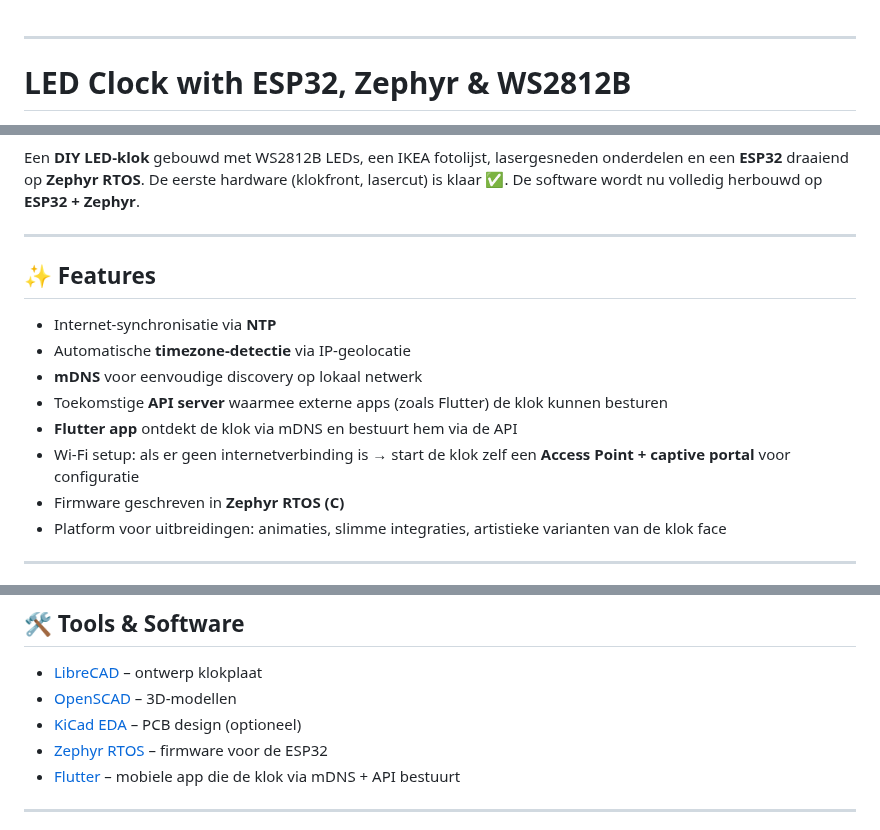
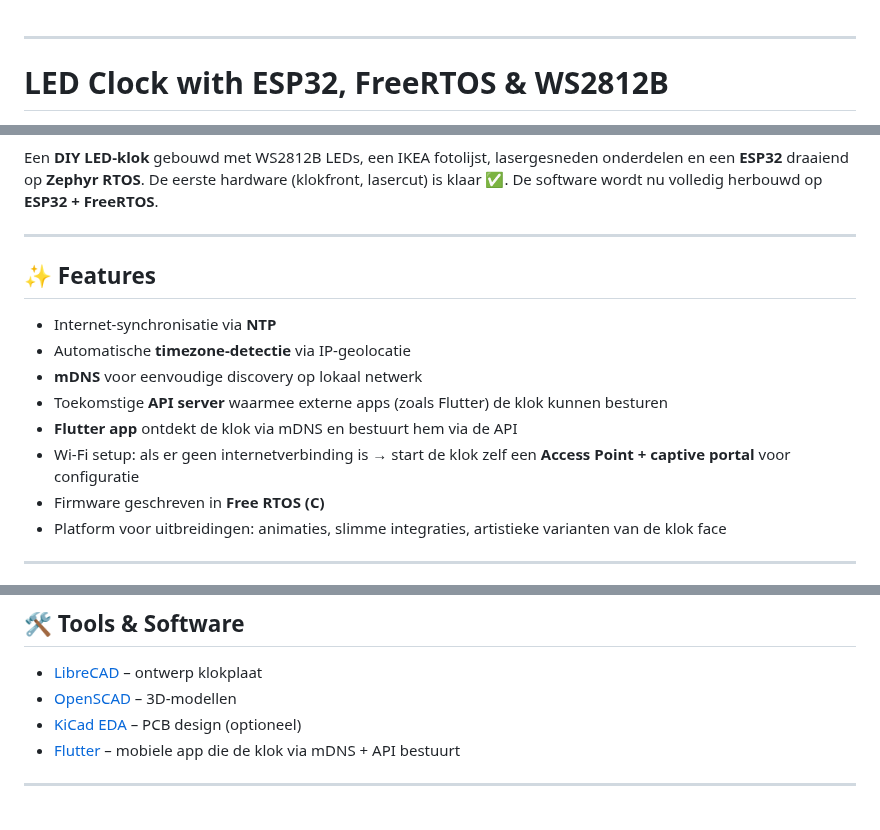
Before and after one commit to perry-amsterdam/led-clock, a Markdown page: README.md, 3 parts joined by grey strips. Drawn GitHub-style.

Commit message:
Updated README to FreeRTOS

```diff
--- a/README.md
+++ b/README.md
@@ -1,5 +1,5 @@
 ---
 
-# LED Clock with ESP32, Zephyr & WS2812B
+# LED Clock with ESP32, FreeRTOS & WS2812B
 
 ![GitHub License](https://img.shields.io/github/license/<jouw-username>/<jouw-repo>)
@@ -8,7 +7,7 @@
 ![WS2812B LEDs](https://img.shields.io/badge/LEDs-WS2812B-green)
 
 Een **DIY LED-klok** gebouwd met WS2812B LEDs, een IKEA fotolijst, lasergesneden onderdelen en een **ESP32** draaiend op **Zephyr RTOS**.
-De eerste hardware (klokfront, lasercut) is klaar ✅. De software wordt nu volledig herbouwd op **ESP32 + Zephyr**.
+De eerste hardware (klokfront, lasercut) is klaar ✅. De software wordt nu volledig herbouwd op **ESP32 + FreeRTOS**.
 
 ---
 
@@ -20,7 +19,7 @@ De eerste hardware (klokfront, lasercut) is klaar ✅. De software wordt nu voll
 * Toekomstige **API server** waarmee externe apps (zoals Flutter) de klok kunnen besturen
 * **Flutter app** ontdekt de klok via mDNS en bestuurt hem via de API
 * Wi-Fi setup: als er geen internetverbinding is → start de klok zelf een **Access Point + captive portal** voor configuratie
-* Firmware geschreven in **Zephyr RTOS (C)**
+* Firmware geschreven in **Free RTOS (C)**
 * Platform voor uitbreidingen: animaties, slimme integraties, artistieke varianten van de klok face
 
 ---
@@ -48,7 +47,6 @@ De eerste hardware (klokfront, lasercut) is klaar ✅. De software wordt nu voll
 * [LibreCAD](https://librecad.org/) – ontwerp klokplaat
 * [OpenSCAD](https://www.openscad.org/) – 3D-modellen
 * [KiCad EDA](https://www.kicad.org/) – PCB design (optioneel)
-* [Zephyr RTOS](https://zephyrproject.org/) – firmware voor de ESP32
 * [Flutter](https://flutter.dev/) – mobiele app die de klok via mDNS + API bestuurt
 
 ---
```
Also changed, not shown: other parts of README.md (+0 -1 lines).
